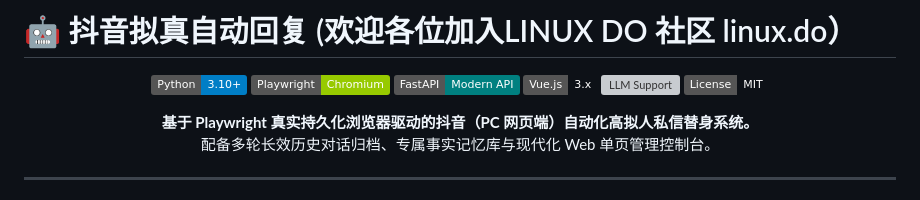
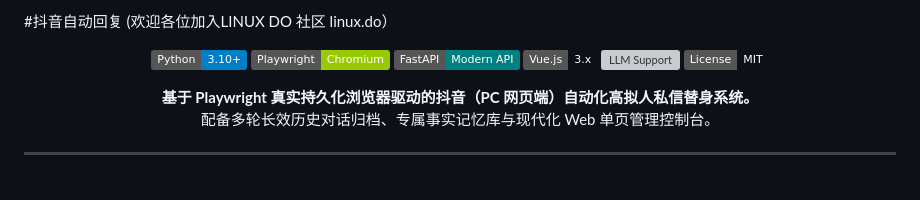
Before and after one commit to popohuan/douyin-bot, a Markdown page: README.md, the part around the change. GitHub-like rendering; badges without logos; grey boxes are pictures that could not be loaded.

Commit message:
Update README title and remove emoji

```diff
--- a/README.md
+++ b/README.md
@@ -1,4 +1,4 @@
-# 🤖 抖音拟真自动回复 (欢迎各位加入LINUX DO 社区 linux.do）
+#抖音自动回复 (欢迎各位加入LINUX DO 社区 linux.do）
 
 <p align="center">
   <img src="https://img.shields.io/badge/Python-3.10%2B-blue?logo=python&logoColor=white" alt="Python 3.10+">
```
